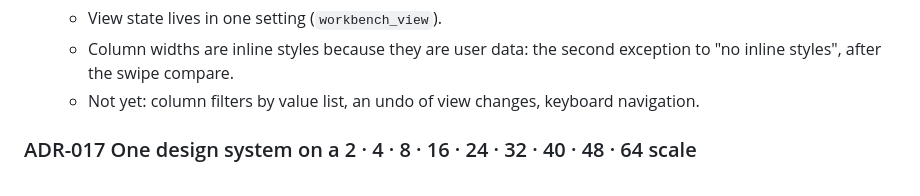
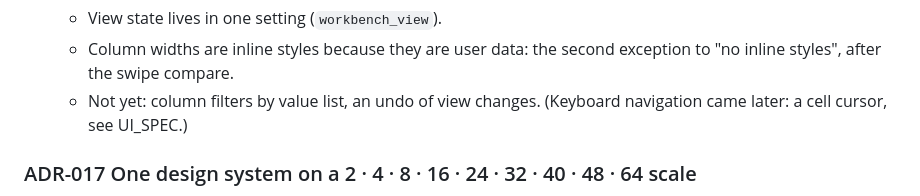
Before and after one commit to umilan/meta-duplo, a Markdown page: docs/DECISIONS.md, the part around the change. Drawn GitHub-style.

Commit message:
DECISIONS: note that keyboard navigation now exists
Co-Authored-By: Claude Opus 5.5 <noreply@anthropic.com>
Claude-Session: https://claude.ai/code/session_01KsNNrBt4TdsEbuzc5RJCGJ

```diff
--- a/docs/DECISIONS.md
+++ b/docs/DECISIONS.md
@@ -155,7 +155,7 @@ accepted ones. Supersede them with a new entry instead.
   - View state lives in one setting (`workbench_view`).
   - Column widths are inline styles because they are user data: the second exception to "no inline styles",
     after the swipe compare.
-  - Not yet: column filters by value list, an undo of view changes, keyboard navigation.
+  - Not yet: column filters by value list, an undo of view changes. (Keyboard navigation came later: a cell cursor, see UI_SPEC.)
 
 ### ADR-017 One design system on a 2 · 4 · 8 · 16 · 24 · 32 · 40 · 48 · 64 scale
 - **Context:** controls had grown different heights, paddings and radii screen by screen (6, 10, 12, 13 px …),
```
